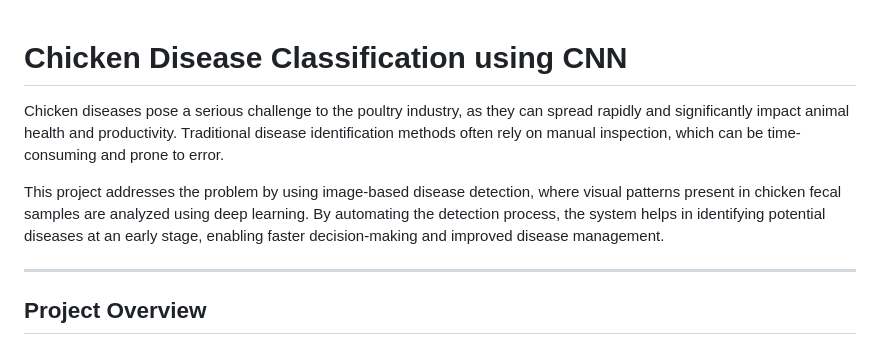
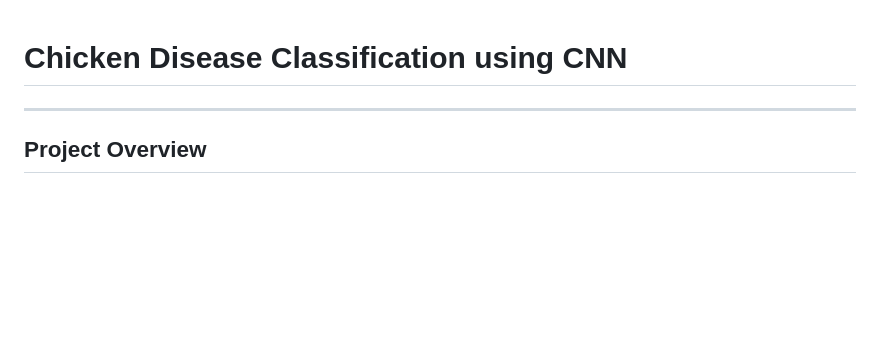
Before and after one commit to Arnab-Ghosh7/Chicken-Disease-Classification-Project, a Markdown page: README.md, the part around the change. Drawn GitHub-style; blank space fills up the shorter version.

```diff
--- a/README.md
+++ b/README.md
@@ -1,9 +1,7 @@
 # Chicken Disease Classification using CNN
 
 
-Chicken diseases pose a serious challenge to the poultry industry, as they can spread rapidly and significantly impact animal health and productivity. Traditional disease identification methods often rely on manual inspection, which can be time-consuming and prone to error.
 
-This project addresses the problem by using image-based disease detection, where visual patterns present in chicken fecal samples are analyzed using deep learning. By automating the detection process, the system helps in identifying potential diseases at an early stage, enabling faster decision-making and improved disease management.
 
 
 ---
```
